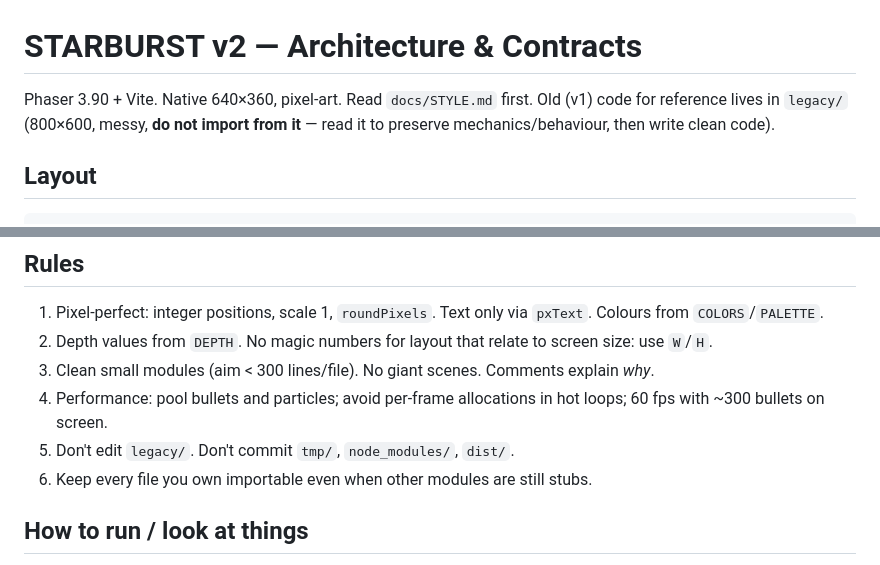
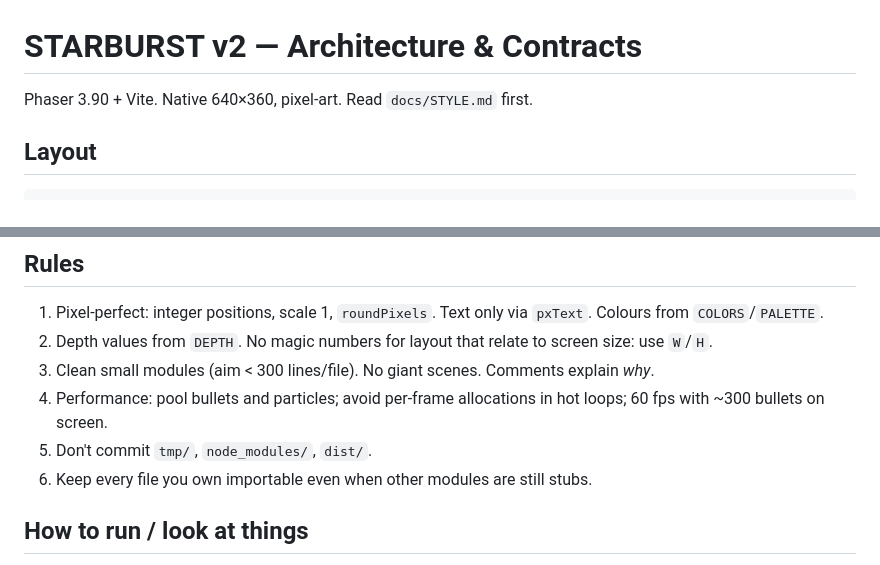
Before and after one commit to Kiril-P/starburst, a Markdown page: docs/ARCHITECTURE.md, 2 parts joined by grey strips. Drawn GitHub-style.

````diff
--- a/docs/ARCHITECTURE.md
+++ b/docs/ARCHITECTURE.md
@@ -1,6 +1,6 @@
 # STARBURST v2 — Architecture & Contracts
 
-Phaser 3.90 + Vite. Native 640×360, pixel-art. Read `docs/STYLE.md` first. Old (v1) code for reference lives in `legacy/` (800×600, messy, **do not import from it** — read it to preserve mechanics/behaviour, then write clean code).
+Phaser 3.90 + Vite. Native 640×360, pixel-art. Read `docs/STYLE.md` first.
 
 ## Layout
 ```
@@ -54,7 +54,7 @@ tools/qa.mjs             smoke + leak test of every flow (see docs/QA.md)
 2. Depth values from `DEPTH`. No magic numbers for layout that relate to screen size: use `W`/`H`.
 3. Clean small modules (aim < 300 lines/file). No giant scenes. Comments explain *why*.
 4. Performance: pool bullets and particles; avoid per-frame allocations in hot loops; 60 fps with ~300 bullets on screen.
-5. Don't edit `legacy/`. Don't commit `tmp/`, `node_modules/`, `dist/`.
+5. Don't commit `tmp/`, `node_modules/`, `dist/`.
 6. Keep every file you own importable even when other modules are still stubs.
 
 ## How to run / look at things
````
Also changed, not shown: README.md (+5 -5 lines), docs/media/boss.png (added), docs/media/gameplay.png (added), docs/media/title.png (added), 11 other files.
